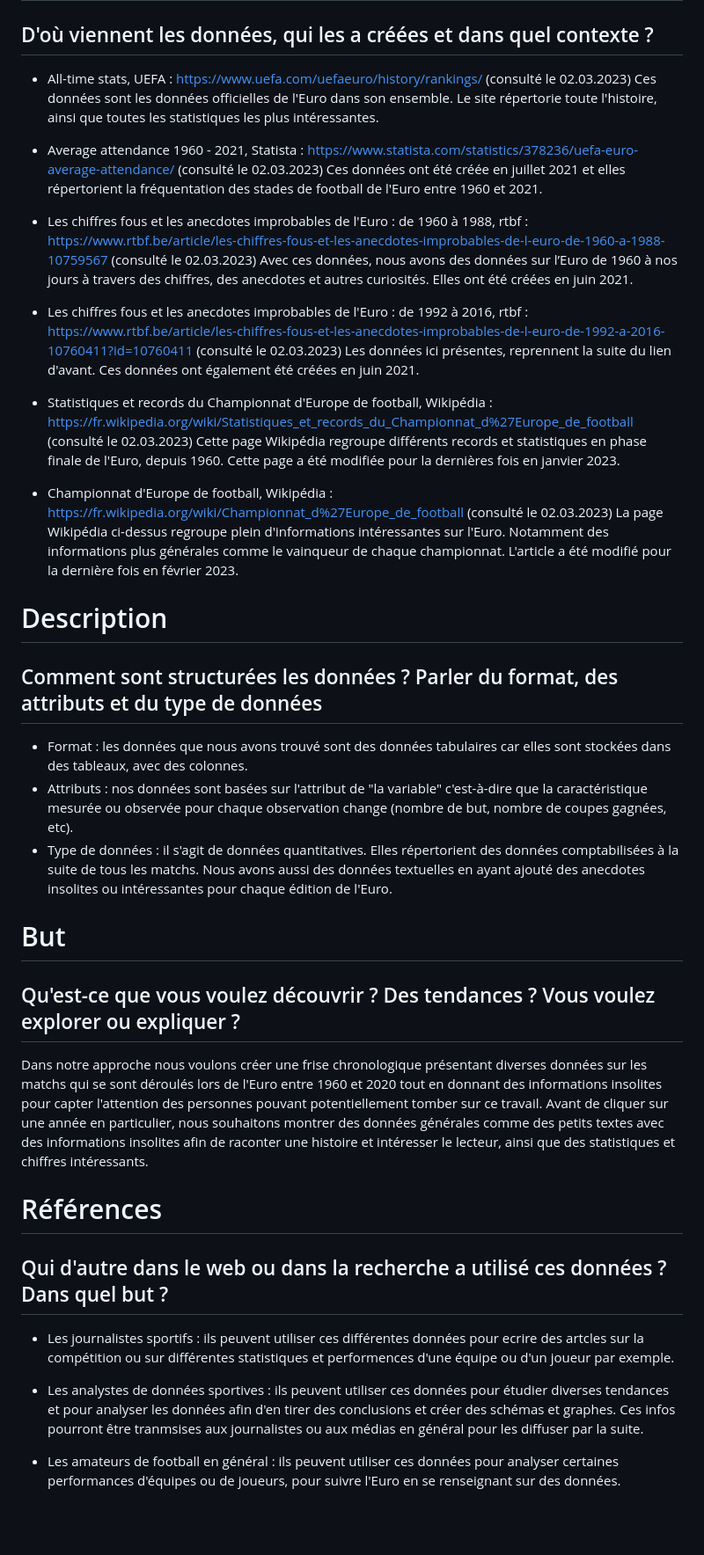
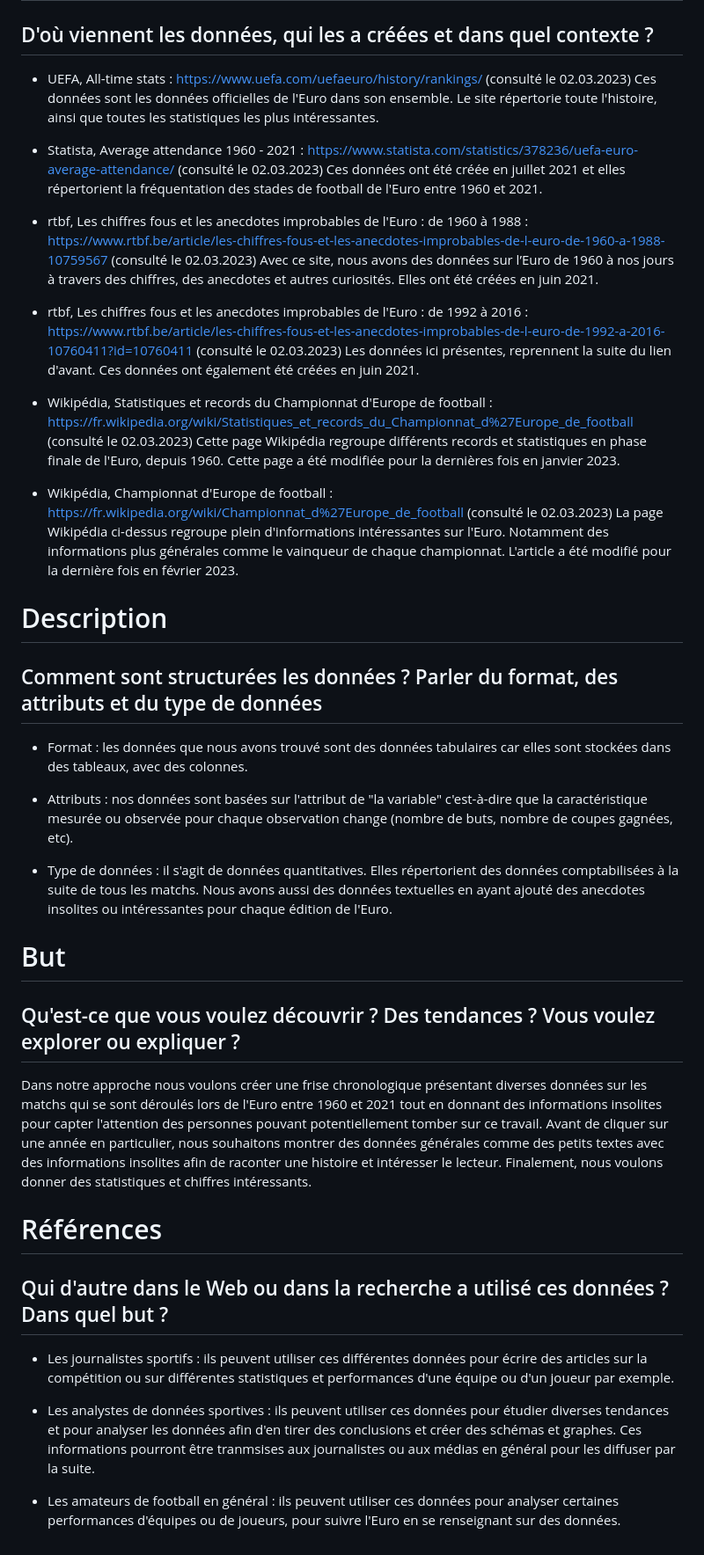
Before and after one commit to Fewskiid/M50-1_VisualDon_MarcoLocatelli_NathanGretillat, a Markdown page: README.md, the part around the change. Shown: that part at 88% size. GitHub-like rendering; blank space fills up the shorter version.

```diff
--- a/README.md
+++ b/README.md
@@ -3,42 +3,44 @@
 # Contexte
 ## D'où viennent les données, qui les a créées et dans quel contexte ?
 
-- All-time stats, UEFA : https://www.uefa.com/uefaeuro/history/rankings/ (consulté le 02.03.2023)
+- UEFA, All-time stats : https://www.uefa.com/uefaeuro/history/rankings/ (consulté le 02.03.2023)
 Ces données sont les données officielles de l'Euro dans son ensemble. Le site répertorie toute l'histoire, ainsi que toutes les statistiques les plus intéressantes.
 
-- Average attendance 1960 - 2021, Statista : https://www.statista.com/statistics/378236/uefa-euro-average-attendance/ (consulté le 02.03.2023)
+- Statista, Average attendance 1960 - 2021 : https://www.statista.com/statistics/378236/uefa-euro-average-attendance/ (consulté le 02.03.2023)
 Ces données ont été créée en juillet 2021 et elles répertorient la fréquentation des stades de football de l'Euro entre 1960 et 2021.
 
-- Les chiffres fous et les anecdotes improbables de l'Euro : de 1960 à 1988, rtbf : https://www.rtbf.be/article/les-chiffres-fous-et-les-anecdotes-improbables-de-l-euro-de-1960-a-1988-10759567 (consulté le 02.03.2023)
-Avec ces données, nous avons des données sur l’Euro de 1960 à nos jours à travers des chiffres, des anecdotes et autres curiosités. Elles ont été créées en juin 2021.
+- rtbf, Les chiffres fous et les anecdotes improbables de l'Euro : de 1960 à 1988 : https://www.rtbf.be/article/les-chiffres-fous-et-les-anecdotes-improbables-de-l-euro-de-1960-a-1988-10759567 (consulté le 02.03.2023)
+Avec ce site, nous avons des données sur l’Euro de 1960 à nos jours à travers des chiffres, des anecdotes et autres curiosités. Elles ont été créées en juin 2021.
 
-- Les chiffres fous et les anecdotes improbables de l'Euro : de 1992 à 2016, rtbf : https://www.rtbf.be/article/les-chiffres-fous-et-les-anecdotes-improbables-de-l-euro-de-1992-a-2016-10760411?id=10760411 (consulté le 02.03.2023)
+- rtbf, Les chiffres fous et les anecdotes improbables de l'Euro : de 1992 à 2016 : https://www.rtbf.be/article/les-chiffres-fous-et-les-anecdotes-improbables-de-l-euro-de-1992-a-2016-10760411?id=10760411 (consulté le 02.03.2023)
 Les données ici présentes, reprennent la suite du lien d'avant. Ces données ont également été créées en juin 2021.
 
-- Statistiques et records du Championnat d'Europe de football, Wikipédia : https://fr.wikipedia.org/wiki/Statistiques_et_records_du_Championnat_d%27Europe_de_football (consulté le 02.03.2023)
+- Wikipédia, Statistiques et records du Championnat d'Europe de football : https://fr.wikipedia.org/wiki/Statistiques_et_records_du_Championnat_d%27Europe_de_football (consulté le 02.03.2023)
 Cette page Wikipédia regroupe différents records et statistiques en phase finale de l'Euro, depuis 1960. Cette page a été modifiée pour la dernières fois en janvier 2023.
 
-- Championnat d'Europe de football, Wikipédia : https://fr.wikipedia.org/wiki/Championnat_d%27Europe_de_football (consulté le 02.03.2023)
+- Wikipédia, Championnat d'Europe de football : https://fr.wikipedia.org/wiki/Championnat_d%27Europe_de_football (consulté le 02.03.2023)
 La page Wikipédia ci-dessus regroupe plein d'informations intéressantes sur l'Euro. Notamment des informations plus générales comme le vainqueur de chaque championnat. L'article a été modifié pour la dernière fois en février 2023.
 
 
 # Description
 ## Comment sont structurées les données ? Parler du format, des attributs et du type de données
 - Format : les données que nous avons trouvé sont des données tabulaires car elles sont stockées dans des tableaux, avec des colonnes.
-- Attributs : nos données sont basées sur l'attribut de "la variable" c'est-à-dire que la caractéristique mesurée ou observée pour chaque observation change (nombre de but, nombre de coupes gagnées, etc).
+
+- Attributs : nos données sont basées sur l'attribut de "la variable" c'est-à-dire que la caractéristique mesurée ou observée pour chaque observation change (nombre de buts, nombre de coupes gagnées, etc).
+
 - Type de données : il s'agit de données quantitatives. Elles répertorient des données comptabilisées à la suite de tous les matchs. Nous avons aussi des données textuelles en ayant ajouté des anecdotes insolites ou intéressantes pour chaque édition de l'Euro.
 
 
 # But
 ## Qu'est-ce que vous voulez découvrir ? Des tendances ? Vous voulez explorer ou expliquer ?
-Dans notre approche nous voulons créer une frise chronologique présentant diverses données sur les matchs qui se sont déroulés lors de l'Euro entre 1960 et 2020 tout en donnant des informations insolites pour capter l'attention des personnes pouvant potentiellement tomber sur ce travail. Avant de cliquer sur une année en particulier, nous souhaitons montrer des données générales comme des petits textes avec des informations insolites afin de raconter une histoire et intéresser le lecteur, ainsi que des statistiques et chiffres intéressants.
+Dans notre approche nous voulons créer une frise chronologique présentant diverses données sur les matchs qui se sont déroulés lors de l'Euro entre 1960 et 2021 tout en donnant des informations insolites pour capter l'attention des personnes pouvant potentiellement tomber sur ce travail. Avant de cliquer sur une année en particulier, nous souhaitons montrer des données générales comme des petits textes avec des informations insolites afin de raconter une histoire et intéresser le lecteur. Finalement, nous voulons donner des statistiques et chiffres intéressants.
 
 
 # Références
-## Qui d'autre dans le web ou dans la recherche a utilisé ces données ? Dans quel but ?
+## Qui d'autre dans le Web ou dans la recherche a utilisé ces données ? Dans quel but ?
 
-- Les journalistes sportifs : ils peuvent utiliser ces différentes données pour ecrire des artcles sur la compétition ou sur différentes statistiques et performences d'une équipe ou d'un joueur par exemple.
+- Les journalistes sportifs : ils peuvent utiliser ces différentes données pour écrire des articles sur la compétition ou sur différentes statistiques et performances d'une équipe ou d'un joueur par exemple.
 
-- Les analystes de données sportives : ils peuvent utiliser ces données pour étudier diverses tendances et pour analyser les données afin d'en tirer des conclusions et créer des schémas et graphes. Ces infos pourront être tranmsises aux journalistes ou aux médias en général pour les diffuser par la suite.
+- Les analystes de données sportives : ils peuvent utiliser ces données pour étudier diverses tendances et pour analyser les données afin d'en tirer des conclusions et créer des schémas et graphes. Ces informations pourront être tranmsises aux journalistes ou aux médias en général pour les diffuser par la suite.
 
 - Les amateurs de football en général : ils peuvent utiliser ces données pour analyser certaines performances d'équipes ou de joueurs, pour suivre l'Euro en se renseignant sur des données.
```
